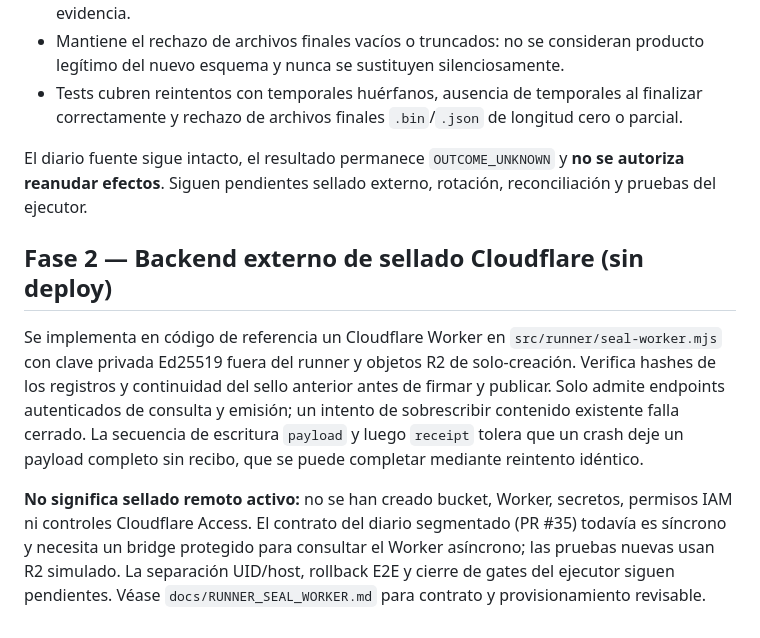
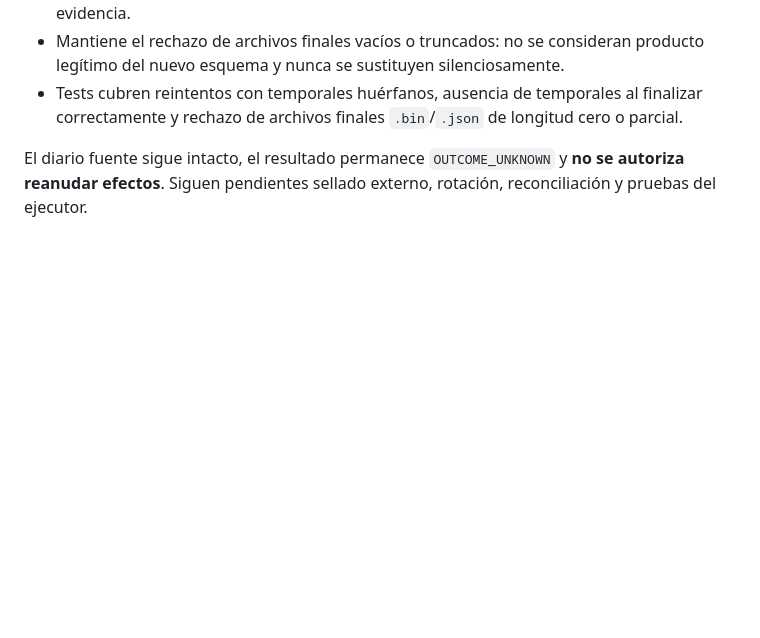
Before and after one commit to riquelmechile/Panter-ai, a Markdown page: docs/RUNNER_IMPLEMENTATION.md, the part around the change. Rendered like a GitHub page; blank space fills up the shorter version.

Commit message:
docs(runner): isolate R2 sealer manual to avoid shared-doc conflicts

```diff
--- a/docs/RUNNER_IMPLEMENTATION.md
+++ b/docs/RUNNER_IMPLEMENTATION.md
@@ -106,9 +106,3 @@ La cuarentena ya no crea archivos finales `.bin` o `.json` antes de escribir sus
 - Tests cubren reintentos con temporales huérfanos, ausencia de temporales al finalizar correctamente y rechazo de archivos finales `.bin`/`.json` de longitud cero o parcial.
 
 El diario fuente sigue intacto, el resultado permanece `OUTCOME_UNKNOWN` y **no se autoriza reanudar efectos**. Siguen pendientes sellado externo, rotación, reconciliación y pruebas del ejecutor.
-
-## Fase 2 — Backend externo de sellado Cloudflare (sin deploy)
-
-Se implementa en código de referencia un Cloudflare Worker en `src/runner/seal-worker.mjs` con clave privada Ed25519 fuera del runner y objetos R2 de solo-creación. Verifica hashes de los registros y continuidad del sello anterior antes de firmar y publicar. Solo admite endpoints autenticados de consulta y emisión; un intento de sobrescribir contenido existente falla cerrado. La secuencia de escritura `payload` y luego `receipt` tolera que un crash deje un payload completo sin recibo, que se puede completar mediante reintento idéntico.
-
-**No significa sellado remoto activo:** no se han creado bucket, Worker, secretos, permisos IAM ni controles Cloudflare Access. El contrato del diario segmentado (PR #35) todavía es síncrono y necesita un bridge protegido para consultar el Worker asíncrono; las pruebas nuevas usan R2 simulado. La separación UID/host, rollback E2E y cierre de gates del ejecutor siguen pendientes. Véase `docs/RUNNER_SEAL_WORKER.md` para contrato y provisionamiento revisable.
```
Also changed, not shown: docs/ROADMAP.md (+0 -8 lines).
